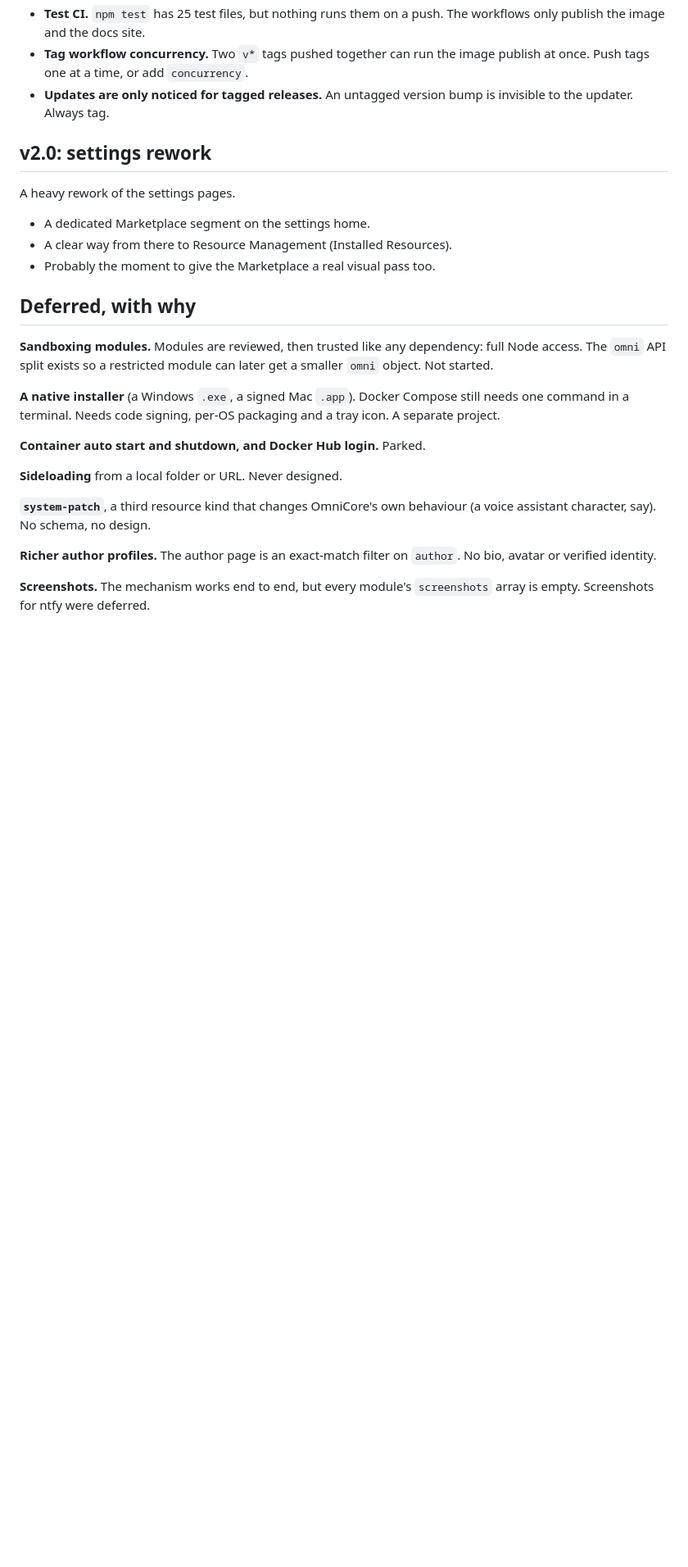
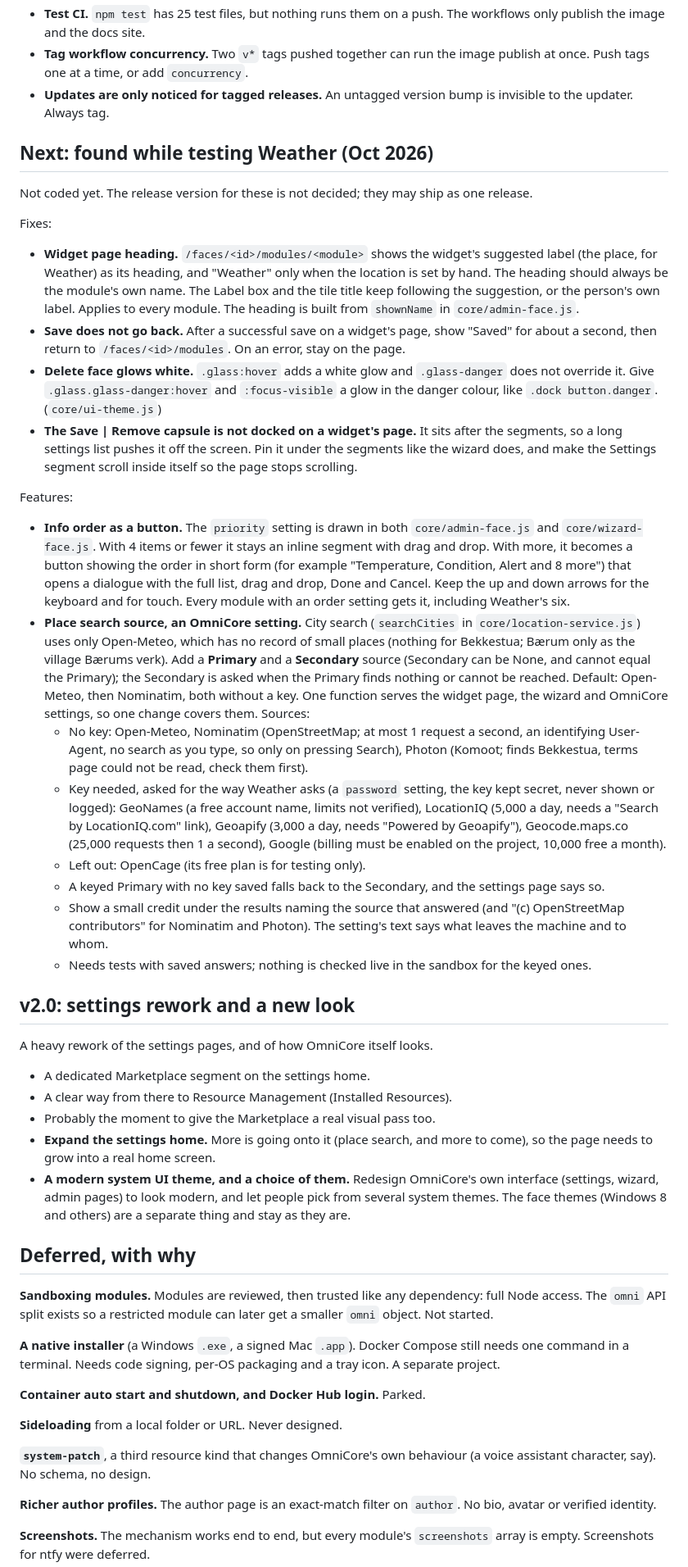
Before and after one commit to tanzim2000/Omnia-OmniCore, a Markdown page: BACKLOG.md, the part around one of its changes. Shown at 82% size. Drawn GitHub-style; blank space fills up the shorter version.

Commit message:
Backlog: notes from testing Weather, place search setting, v2.0 ideas

```diff
--- a/BACKLOG.md
+++ b/BACKLOG.md
@@ -75,13 +75,81 @@ needs from you" paragraph, and the right `minOmniCore` in the Registry.
 - **Updates are only noticed for tagged releases.** An untagged version
   bump is invisible to the updater. Always tag.
 
-## v2.0: settings rework
+## Next: found while testing Weather (Oct 2026)
 
-A heavy rework of the settings pages.
+Not coded yet. The release version for these is not decided; they may ship
+as one release.
+
+Fixes:
+
+- **Widget page heading.** `/faces/<id>/modules/<module>` shows the widget's
+  suggested label (the place, for Weather) as its heading, and "Weather"
+  only when the location is set by hand. The heading should always be the
+  module's own name. The Label box and the tile title keep following the
+  suggestion, or the person's own label. Applies to every module. The
+  heading is built from `shownName` in `core/admin-face.js`.
+- **Save does not go back.** After a successful save on a widget's page,
+  show "Saved" for about a second, then return to `/faces/<id>/modules`.
+  On an error, stay on the page.
+- **Delete face glows white.** `.glass:hover` adds a white glow and
+  `.glass-danger` does not override it. Give `.glass.glass-danger:hover`
+  and `:focus-visible` a glow in the danger colour, like
+  `.dock button.danger`. (`core/ui-theme.js`)
+- **The Save | Remove capsule is not docked on a widget's page.** It sits
+  after the segments, so a long settings list pushes it off the screen. Pin
+  it under the segments like the wizard does, and make the Settings segment
+  scroll inside itself so the page stops scrolling.
+
+Features:
+
+- **Info order as a button.** The `priority` setting is drawn in both
+  `core/admin-face.js` and `core/wizard-face.js`. With 4 items or fewer it
+  stays an inline segment with drag and drop. With more, it becomes a
+  button showing the order in short form (for example "Temperature,
+  Condition, Alert and 8 more") that opens a dialogue with the full list,
+  drag and drop, Done and Cancel. Keep the up and down arrows for the
+  keyboard and for touch. Every module with an order setting gets it,
+  including Weather's six.
+- **Place search source, an OmniCore setting.** City search
+  (`searchCities` in `core/location-service.js`) uses only Open-Meteo, which
+  has no record of small places (nothing for Bekkestua; Bærum only as the
+  village Bærums verk). Add a **Primary** and a **Secondary** source (Secondary can be
+  None, and cannot equal the Primary); the Secondary is asked when the
+  Primary finds nothing or cannot be reached. Default: Open-Meteo, then
+  Nominatim, both without a key. One function serves the widget page, the
+  wizard and OmniCore settings, so one change covers them. Sources:
+  - No key: Open-Meteo, Nominatim (OpenStreetMap; at most 1 request a
+    second, an identifying User-Agent, no search as you type, so only on
+    pressing Search), Photon (Komoot; finds Bekkestua, terms page could not
+    be read, check them first).
+  - Key needed, asked for the way Weather asks (a `password` setting, the
+    key kept secret, never shown or logged): GeoNames (a free account
+    name, limits not verified), LocationIQ (5,000 a day, needs a "Search by
+    LocationIQ.com" link), Geoapify (3,000 a day, needs "Powered by
+    Geoapify"), Geocode.maps.co (25,000 requests then 1 a second), Google
+    (billing must be enabled on the project, 10,000 free a month).
+  - Left out: OpenCage (its free plan is for testing only).
+  - A keyed Primary with no key saved falls back to the Secondary, and the
+    settings page says so.
+  - Show a small credit under the results naming the source that answered
+    (and "(c) OpenStreetMap contributors" for Nominatim and Photon). The
+    setting's text says what leaves the machine and to whom.
+  - Needs tests with saved answers; nothing is checked live in the
+    sandbox for the keyed ones.
+
+## v2.0: settings rework and a new look
+
+A heavy rework of the settings pages, and of how OmniCore itself looks.
 
 - A dedicated Marketplace segment on the settings home.
 - A clear way from there to Resource Management (Installed Resources).
 - Probably the moment to give the Marketplace a real visual pass too.
+- **Expand the settings home.** More is going onto it (place search, and
+  more to come), so the page needs to grow into a real home screen.
+- **A modern system UI theme, and a choice of them.** Redesign OmniCore's
+  own interface (settings, wizard, admin pages) to look modern, and let
+  people pick from several system themes. The face themes (Windows 8 and
+  others) are a separate thing and stay as they are.
 
 ## Deferred, with why
 
```
Also changed, not shown: other parts of BACKLOG.md (+5 -0 lines).
